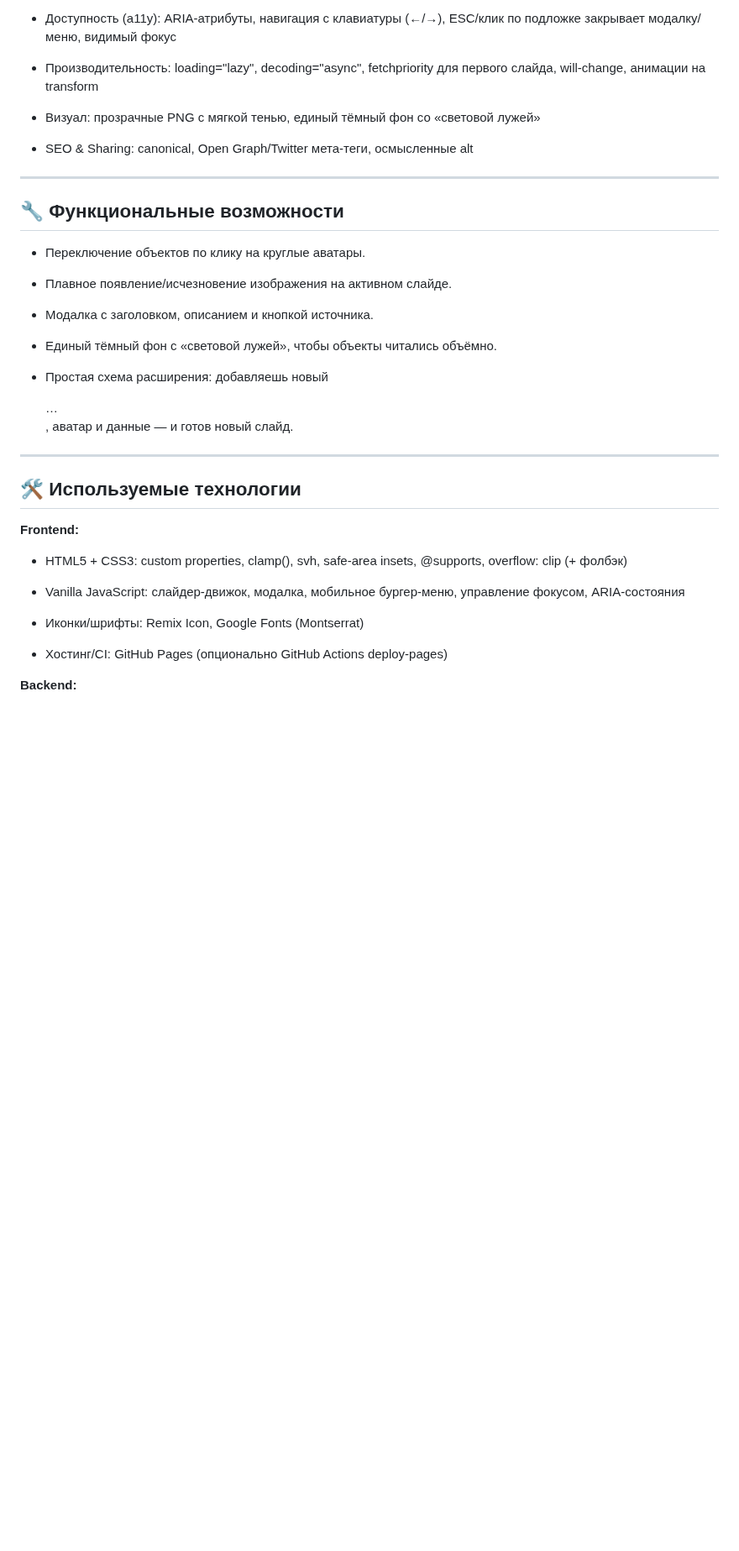
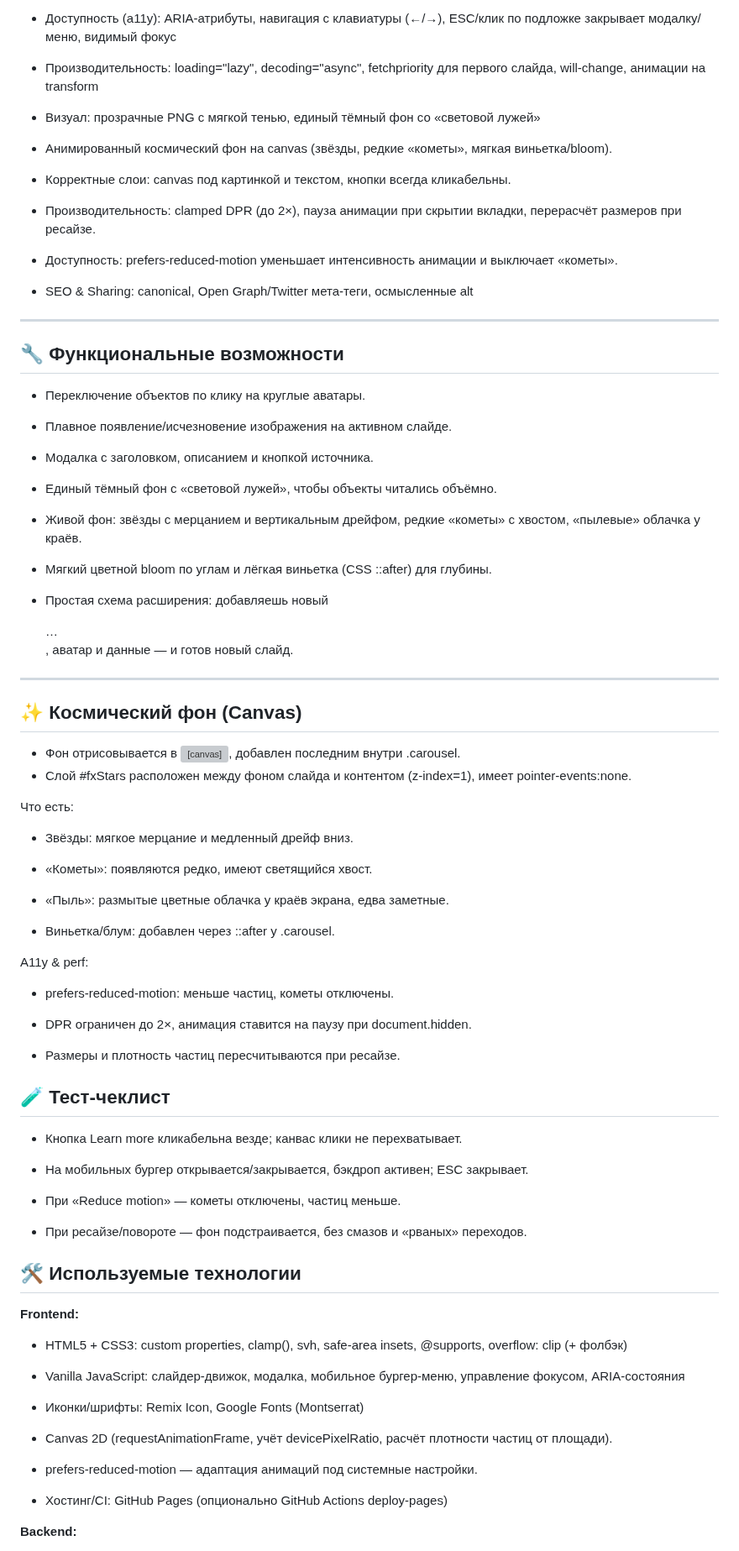
Before and after one commit to Mr-Shams86/cosmic-interstellar-slider, a Markdown page: README.md, the part around one of its changes. Shown at 84% size. Drawn GitHub-style; blank space fills up the shorter version; grey boxes are pictures that could not be loaded.

Commit message:
дополнено описание  в README.md

```diff
--- a/README.md
+++ b/README.md
@@ -35,6 +37,14 @@
 
 - Визуал: прозрачные PNG с мягкой тенью, единый тёмный фон со «световой лужей»
 
+- Анимированный космический фон на canvas (звёзды, редкие «кометы», мягкая виньетка/bloom).
+
+- Корректные слои: canvas под картинкой и текстом, кнопки всегда кликабельны.
+
+- Производительность: clamped DPR (до 2×), пауза анимации при скрытии вкладки, перерасчёт размеров при ресайзе.
+
+- Доступность: prefers-reduced-motion уменьшает интенсивность анимации и выключает «кометы».
+
 - SEO & Sharing: canonical, Open Graph/Twitter мета-теги, осмысленные alt
 
 ---
@@ -49,9 +59,46 @@
 
 - Единый тёмный фон с «световой лужей», чтобы объекты читались объёмно.
 
+- Живой фон: звёзды с мерцанием и вертикальным дрейфом, редкие «кометы» с хвостом, «пылевые» облачка у краёв.
+
+- Мягкий цветной bloom по углам и лёгкая виньетка (CSS ::after) для глубины.
+
 - Простая схема расширения: добавляешь новый <div class="item">…</div>, аватар и данные — и готов новый слайд.
 
 ---
+
+## ✨ Космический фон (Canvas)
+
+   - Фон отрисовывается в <canvas id="fxStars">, добавлен последним внутри .carousel.
+   - Слой #fxStars расположен между фоном слайда и контентом (z-index=1), имеет pointer-events:none.
+
+Что есть:
+
+   - Звёзды: мягкое мерцание и медленный дрейф вниз.
+
+   - «Кометы»: появляются редко, имеют светящийся хвост.
+
+   - «Пыль»: размытые цветные облачка у краёв экрана, едва заметные.
+
+   - Виньетка/блум: добавлен через ::after у .carousel.
+
+A11y & perf:
+
+  -  prefers-reduced-motion: меньше частиц, кометы отключены.
+
+  -  DPR ограничен до 2×, анимация ставится на паузу при document.hidden.
+
+  -  Размеры и плотность частиц пересчитываются при ресайзе.
+
+## 🧪 Тест-чеклист
+
+  -  Кнопка Learn more кликабельна везде; канвас клики не перехватывает.
+
+  -  На мобильных бургер открывается/закрывается, бэкдроп активен; ESC закрывает.
+
+  -  При «Reduce motion» — кометы отключены, частиц меньше.
+
+  -  При ресайзе/повороте — фон подстраивается, без смазов и «рваных» переходов.
 
 ## 🛠️ **Используемые технологии**
 
@@ -62,6 +109,10 @@
 - Vanilla JavaScript: слайдер-движок, модалка, мобильное бургер-меню, управление фокусом, ARIA-состояния
 
 - Иконки/шрифты: Remix Icon, Google Fonts (Montserrat)
+
+- Canvas 2D (requestAnimationFrame, учёт devicePixelRatio, расчёт плотности частиц от площади).
+
+- prefers-reduced-motion — адаптация анимаций под системные настройки.
 
 - Хостинг/CI: GitHub Pages (опционально GitHub Actions deploy-pages)
 
```
Also changed, not shown: other parts of README.md (+2 -0 lines).
